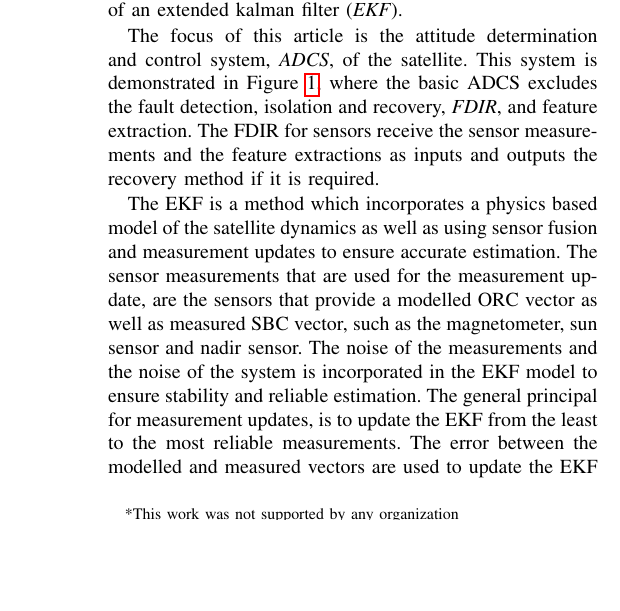
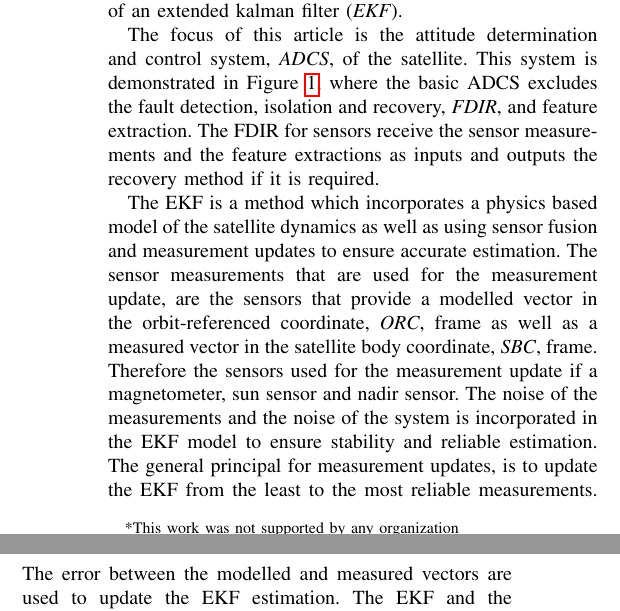
Before and after one commit to UlrichLouw/Journal-articles, a LaTeX paper (Robust Kalman Filter/root.tex): part of one column of page 1 of 13 before the commit and two parts of the columns of page 1 of 13 after it, the two joined at a grey line, cut so that both start at the same text, the shorter picture padded with empty space. Compiled offline with pdfLaTeX.

Commit message:
Small changes

```diff
--- a/Robust Kalman Filter/root.tex
+++ b/Robust Kalman Filter/root.tex
@@ -89,7 +85,7 @@ For many satellite missions the attitude determination is of high importance. A
 
 The focus of this article is the attitude determination and control system, \emph{ADCS}, of the satellite. This system is demonstrated in Figure~\ref{fig:System_Diagram}, where the basic ADCS excludes the fault detection, isolation and recovery, \emph{FDIR}, and feature extraction. The FDIR for sensors receive the sensor measurements and the feature extractions as inputs and outputs the recovery method if it is required.
 
-The EKF is a method which incorporates a physics based model of the satellite dynamics as well as using sensor fusion and measurement updates to ensure accurate estimation. The sensor measurements that are used for the measurement update, are the sensors that provide a modelled ORC vector as well as measured SBC vector, such as the magnetometer, sun sensor and nadir sensor. The noise of the measurements and the noise of the system is incorporated in the EKF model to ensure stability and reliable estimation. The general principal for measurement updates, is to update the EKF from the least to the most reliable measurements. The error between the modelled and measured vectors are used to update the EKF estimation. The EKF and the specific configuration thereof for satellites can be researched further~\cite{JansevanVuuren2015}.
+The EKF is a method which incorporates a physics based model of the satellite dynamics as well as using sensor fusion and measurement updates to ensure accurate estimation. The sensor measurements that are used for the measurement update, are the sensors that provide a modelled vector in the orbit-referenced coordinate, \emph{ORC}, frame as well as a measured vector in the satellite body coordinate, \emph{SBC}, frame. Therefore the sensors used for the measurement update if a magnetometer, sun sensor and nadir sensor. The noise of the measurements and the noise of the system is incorporated in the EKF model to ensure stability and reliable estimation. The general principal for measurement updates, is to update the EKF from the least to the most reliable measurements. The error between the modelled and measured vectors are used to update the EKF estimation. The EKF and the specific configuration thereof for satellites can be researched further~\cite{JansevanVuuren2015}.
 
 The problem with an EKF is when the sensors do not follow their modelled vector. Slight deviations thereof won't have significant effects, but anomalies such as failed sensors can cause the EKF to become unstable. Consequently, we want to be able to recover from failed sensors. The frequency of the anomaly occurrence can also determine the stability of the Kalman filter. Therefore we opted to use sun reflection from the solar panel on sun sensors as our modelled anomaly. This is because of the accurate modelling for sun reflection. This is a real problem in the satellite industry that can be isolated with changes in the satellite design to ensure that sun reflection does not occur on the sun sensor.
 
```
Also changed, not shown: Robust Kalman Filter/root.pdf, Robust Kalman Filter/root.tex (4 more changed lines), 2 other files.
